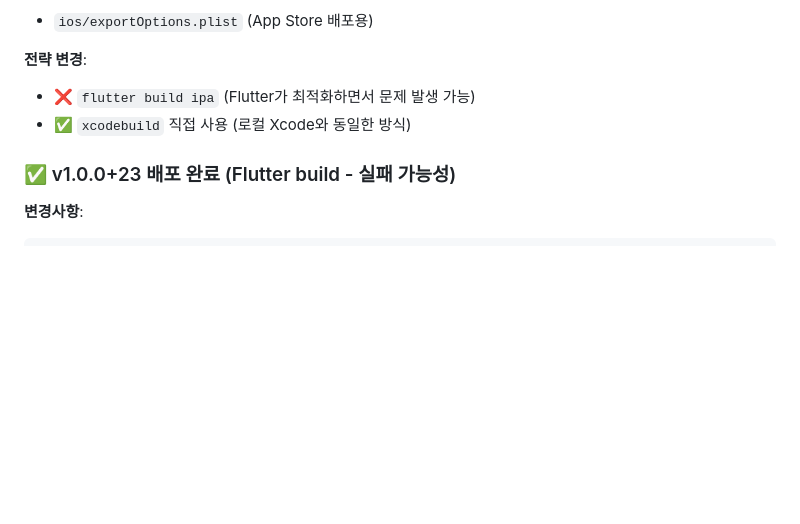
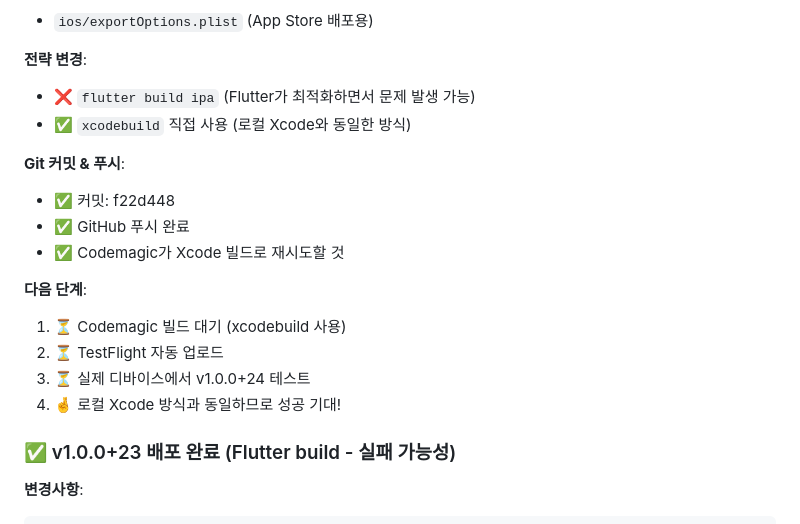
Before and after one commit to zanoone/sefra, a Markdown page: 1107.md, the part around the change. Rendered like a GitHub page; blank space fills up the shorter version.

Commit message:
Update 1107.md: Add v1.0.0+24 deployment status

```diff
--- a/1107.md
+++ b/1107.md
@@ -315,6 +315,17 @@ ios 로컬로 지금 xcode로는 빌드가 되는데 codemagic에서 빌드하
 - ❌ `flutter build ipa` (Flutter가 최적화하면서 문제 발생 가능)
 - ✅ `xcodebuild` 직접 사용 (로컬 Xcode와 동일한 방식)
 
+**Git 커밋 & 푸시**:
+- ✅ 커밋: f22d448
+- ✅ GitHub 푸시 완료
+- ✅ Codemagic가 Xcode 빌드로 재시도할 것
+
+**다음 단계**:
+1. ⏳ Codemagic 빌드 대기 (xcodebuild 사용)
+2. ⏳ TestFlight 자동 업로드
+3. ⏳ 실제 디바이스에서 v1.0.0+24 테스트
+4. 🤞 로컬 Xcode 방식과 동일하므로 성공 기대!
+
 ### ✅ v1.0.0+23 배포 완료 (Flutter build - 실패 가능성)
 
 **변경사항**:
```
